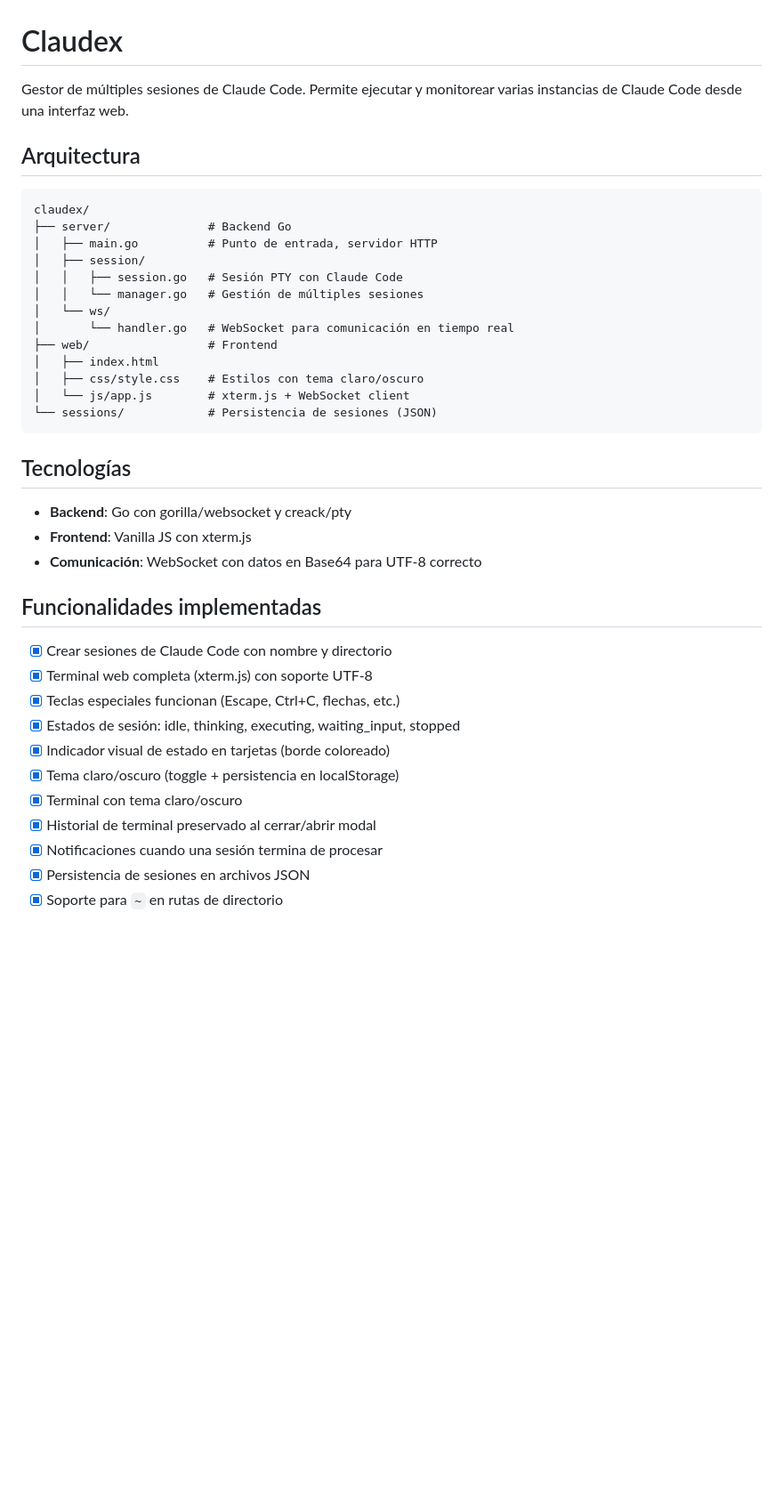
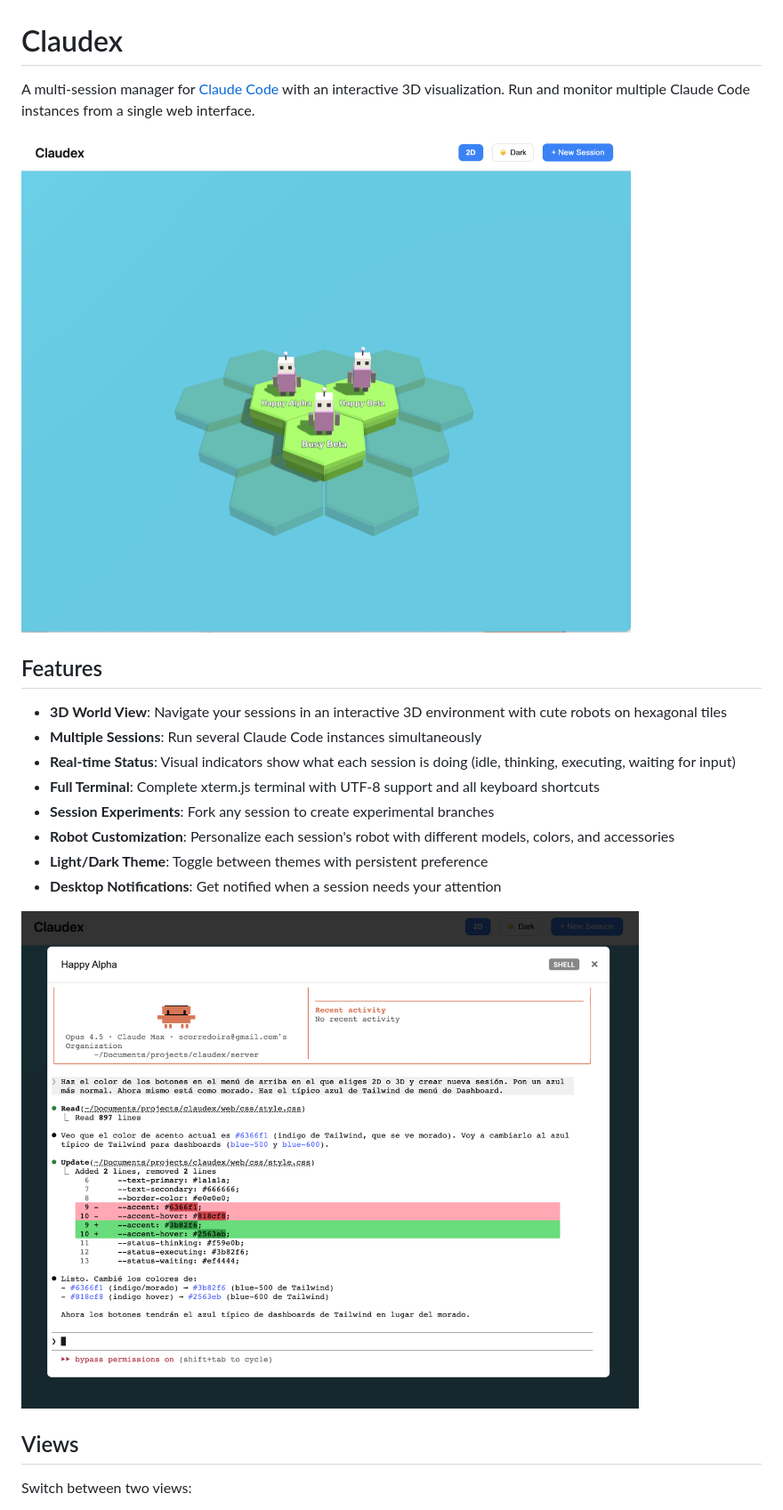
Before and after one commit to scorredoira/claudex, a Markdown page: README.md, the part around one of its changes. Shown at 89% size. GitHub-like rendering; pictures changed too: docs/images/terminal-session.png (added), docs/images/world-3d.png (added); blank space fills up the shorter version.

````diff
--- a/README.md
+++ b/README.md
@@ -1,42 +1,23 @@
 # Claudex
 
-Gestor de múltiples sesiones de Claude Code. Permite ejecutar y monitorear varias instancias de Claude Code desde una interfaz web.
+A multi-session manager for [Claude Code](https://docs.anthropic.com/en/docs/claude-code) with an interactive 3D visualization. Run and monitor multiple Claude Code instances from a single web interface.
 
-## Arquitectura
+![Claudex 3D World](docs/images/world-3d.png)
 
-```
-claudex/
-├── server/              # Backend Go
-│   ├── main.go          # Punto de entrada, servidor HTTP
-│   ├── session/
-│   │   ├── session.go   # Sesión PTY con Claude Code
-│   │   └── manager.go   # Gestión de múltiples sesiones
-│   └── ws/
-│       └── handler.go   # WebSocket para comunicación en tiempo real
-├── web/                 # Frontend
-│   ├── index.html
-│   ├── css/style.css    # Estilos con tema claro/oscuro
-│   └── js/app.js        # xterm.js + WebSocket client
-└── sessions/            # Persistencia de sesiones (JSON)
-```
+## Features
 
-## Tecnologías
+- **3D World View**: Navigate your sessions in an interactive 3D environment with cute robots on hexagonal tiles
+- **Multiple Sessions**: Run several Claude Code instances simultaneously
+- **Real-time Status**: Visual indicators show what each session is doing (idle, thinking, executing, waiting for input)
+- **Full Terminal**: Complete xterm.js terminal with UTF-8 support and all keyboard shortcuts
+- **Session Experiments**: Fork any session to create experimental branches
+- **Robot Customization**: Personalize each session's robot with different models, colors, and accessories
+- **Light/Dark Theme**: Toggle between themes with persistent preference
+- **Desktop Notifications**: Get notified when a session needs your attention
 
-- **Backend**: Go con gorilla/websocket y creack/pty
-- **Frontend**: Vanilla JS con xterm.js
-- **Comunicación**: WebSocket con datos en Base64 para UTF-8 correcto
+![Terminal Session](docs/images/terminal-session.png)
 
-## Funcionalidades implementadas
+## Views
 
-- [x] Crear sesiones de Claude Code con nombre y directorio
-- [x] Terminal web completa (xterm.js) con soporte UTF-8
-- [x] Teclas especiales funcionan (Escape, Ctrl+C, flechas, etc.)
-- [x] Estados de sesión: idle, thinking, executing, waiting_input, stopped
-- [x] Indicador visual de estado en tarjetas (borde coloreado)
-- [x] Tema claro/oscuro (toggle + persistencia en localStorage)
-- [x] Terminal con tema claro/oscuro
-- [x] Historial de terminal preservado al cerrar/abrir modal
-- [x] Notificaciones cuando una sesión termina de procesar
-- [x] Persistencia de sesiones en archivos JSON
-- [x] Soporte para `~` en rutas de directorio
+Switch between two views:
 
````
Also changed, not shown: other parts of README.md (+62 -43 lines), docs/images/cards-view.png (added).
